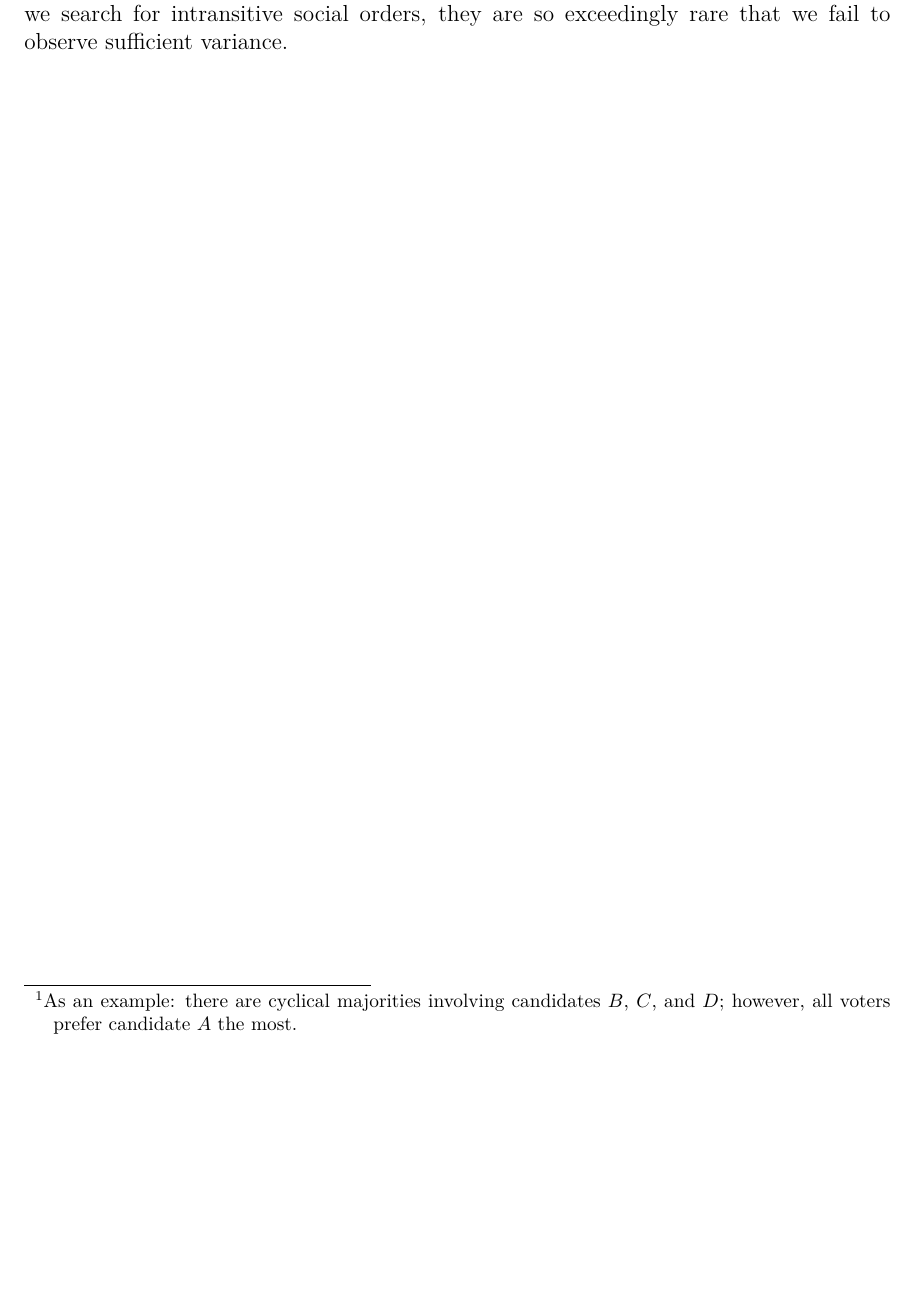
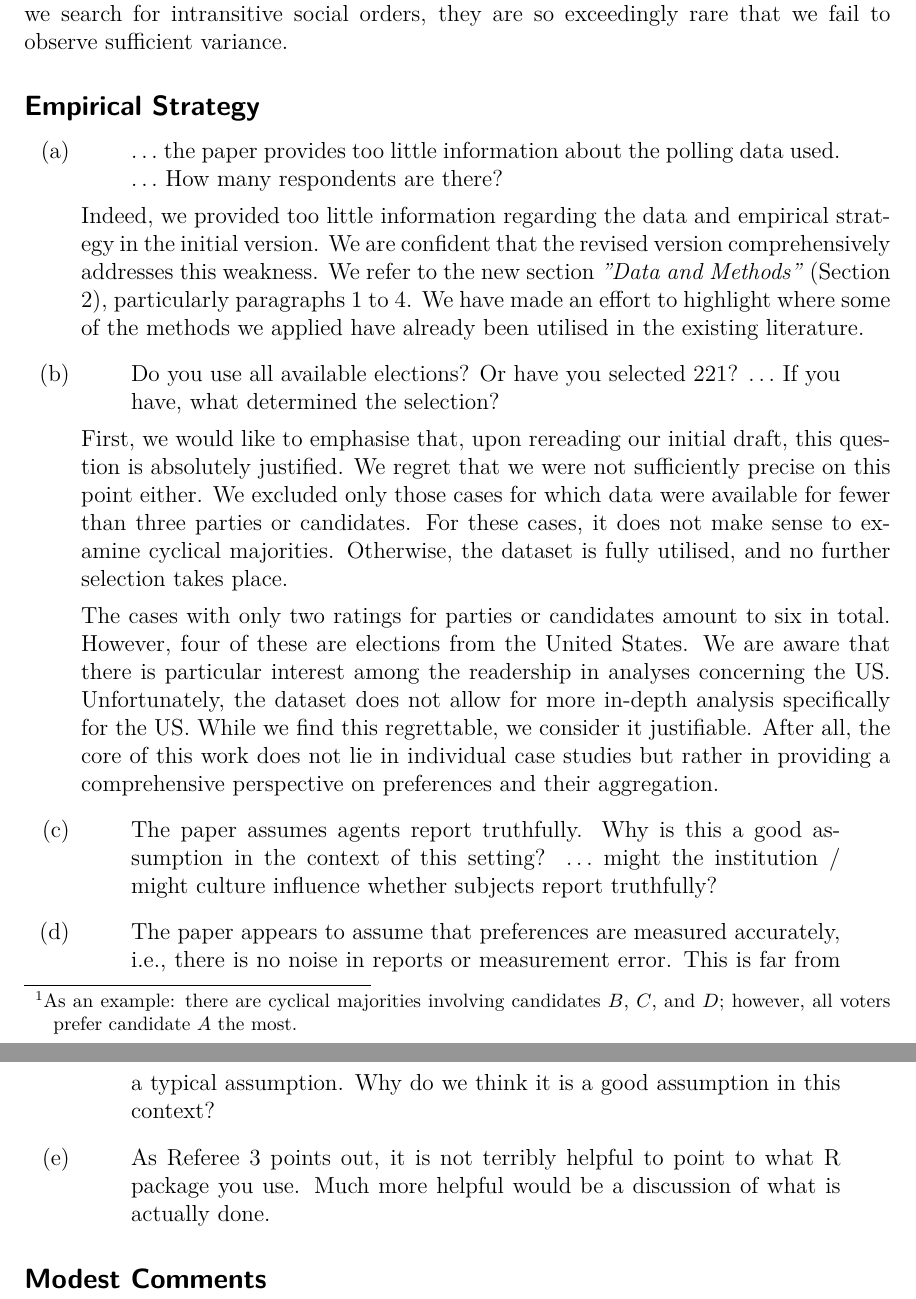
Before and after one commit to salvabarbaro/CondorcetCycle, a LaTeX document (EJ/LetterToEditor.tex): part of page 3 of 3 before the commit and two parts of pages 3 and 4 of 4 after it, the two joined at a grey line, cut so that both start at the same text, the shorter picture padded with empty space. Compiled offline with pdfLaTeX.

Commit message:
Auto-sync changes EJ

```diff
--- a/EJ/LetterToEditor.tex
+++ b/EJ/LetterToEditor.tex
@@ -3,18 +3,14 @@
 \usepackage[utf8]{inputenc}
 \usepackage{lmodern}
 \usepackage{xcolor}
-%\usepackage{setspace}
+\usepackage{enumitem}
 \usepackage{amsmath}
 \usepackage{amsfonts}
 \usepackage{amssymb}
 \usepackage{mathrsfs}
 \usepackage{graphicx}
 \usepackage[nice]{nicefrac}
-%\usepackage{xfrac}
-%\usepackage{marvosym}
-%\usepackage{circledsteps}
 \usepackage{natbib}
-\usepackage[titletoc]{appendix}
 \usepackage{ntheorem}
 \usepackage{authblk}
 \usepackage[breaklinks]{hyperref}
@@ -67,6 +63,39 @@ Our initial approach involved searching for cyclical majorities below the level
 	As an example: there are cyclical majorities involving candidates $B$, $C$, and $D$; however, all voters prefer candidate $A$ the most.
 } This procedure is described in lines \texttt{138$–$147}. However, even when we search for intransitive social orders, they are so exceedingly rare that we fail to observe sufficient variance.
 
+\subsection*{Empirical Strategy}
+
+\begin{enumerate}[label=(\alph*)]
+	\item
+\begin{quote}
+$\ldots$ the paper provides too little information about the polling data used. $\ldots$ How many respondents are there?
+\end{quote}
+Indeed, we provided too little information regarding the data and empirical strategy in the initial version. We are confident that the revised version comprehensively addresses this weakness. We refer to the new section \textit{"Data and Methods"} (Section 2), particularly paragraphs 1 to 4. We have made an effort to highlight where some of the methods we applied have already been utilised in the existing literature.
+%%%
+\item
+\begin{quote}
+	Do you use all available elections? Or have you selected 221? $\ldots$ If you have, what determined the selection?
+\end{quote}
+First, we would like to emphasise that, upon rereading our initial draft, this question is absolutely justified. We regret that we were not sufficiently precise on this point either. We excluded only those cases for which data were available for fewer than three parties or candidates. For these cases, it does not make sense to examine cyclical majorities. Otherwise, the dataset is fully utilised, and no further selection takes place.
+
+The cases with only two ratings for parties or candidates amount to six in total. However, four of these are elections from the United States. We are aware that there is particular interest among the readership in analyses concerning the US. Unfortunately, the dataset does not allow for more in-depth analysis specifically for the US. While we find this regrettable, we consider it justifiable. After all, the core of this work does not lie in individual case studies but rather in providing a comprehensive perspective on preferences and their aggregation.
+\item \begin{quote}
+	The paper assumes agents report truthfully. Why is this a good assumption in the context of this setting? $\ldots$ might the institution / might culture influence whether subjects report truthfully?
+\end{quote}
+
+
+\item \begin{quote}
+	The paper appears to assume that preferences are measured accurately, i.e., there is no noise in reports or measurement 	error. This is far from a typical assumption. Why do we think it is a good assumption in this context?
+\end{quote}
+
+
+\item \begin{quote}
+	As Referee 3 points out, it is not terribly helpful to point to what R package you use. Much more helpful would be a discussion of what is actually done.
+\end{quote}
+
+\end{enumerate}
+
+\subsection*{Modest Comments}
 
 
 %\bibliographystyle{elsarticle-harv}
```
Also changed, not shown: EJ/EJRR.pdf, EJ/LetterToEditor.pdf, 4 other files.
